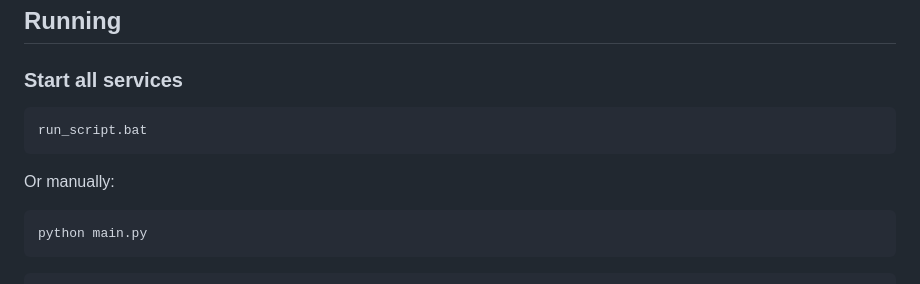
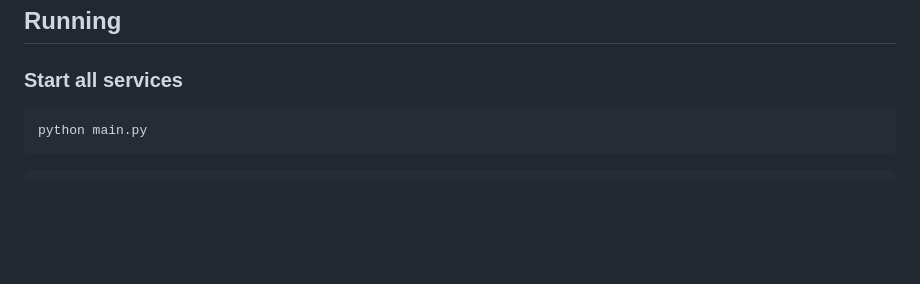
Before and after one commit to KoushaZhiyani/Faragostar, a Markdown page: CounterCNC/README.md, the part around the change. Rendered like a GitHub page; blank space fills up the shorter version.

Commit message:
Update README to remove run_script.bat instructions
Removed instructions for starting services with run_script.bat.

````diff
--- a/CounterCNC/README.md
+++ b/CounterCNC/README.md
@@ -148,12 +148,6 @@ headers = {
 ### Start all services
 
 ```bash
-run_script.bat
-```
-
-Or manually:
-
-```bash
 python main.py
 ```
 
````
